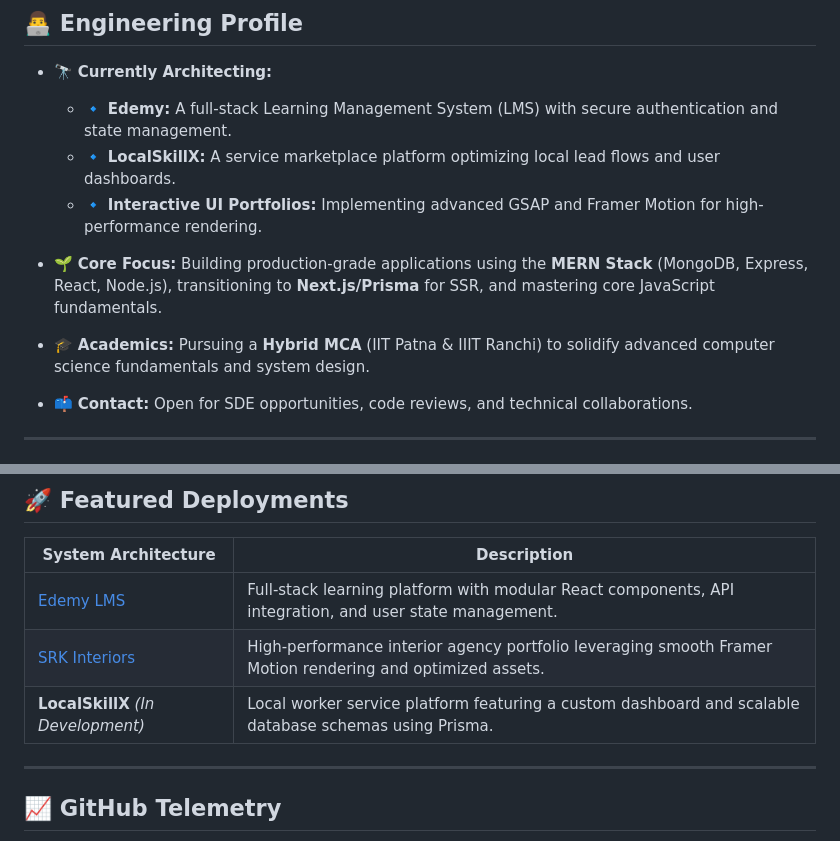
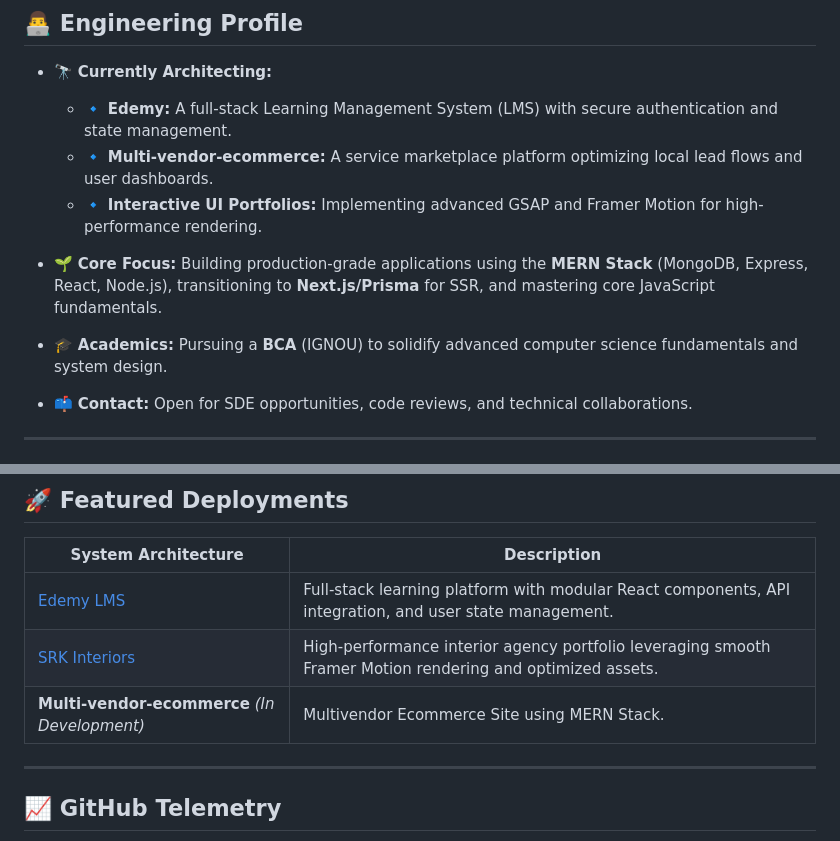
Before and after one commit to R-Mishra0201/R-Mishra0201, a Markdown page: README.md, 2 parts joined by grey strips. Rendered like a GitHub page.

Commit message:
Update project details in README.md

```diff
--- a/README.md
+++ b/README.md
@@ -10,12 +10,12 @@
 
 - 🔭 **Currently Architecting:**
   - 🔹 **Edemy:** A full-stack Learning Management System (LMS) with secure authentication and state management.
-  - 🔹 **LocalSkillX:** A service marketplace platform optimizing local lead flows and user dashboards.
+  - 🔹 **Multi-vendor-ecommerce:** A service marketplace platform optimizing local lead flows and user dashboards.
   - 🔹 **Interactive UI Portfolios:** Implementing advanced GSAP and Framer Motion for high-performance rendering.
 
 - 🌱 **Core Focus:** Building production-grade applications using the **MERN Stack** (MongoDB, Express, React, Node.js), transitioning to **Next.js/Prisma** for SSR, and mastering core JavaScript fundamentals.
 
-- 🎓 **Academics:** Pursuing a **Hybrid MCA** (IIT Patna & IIIT Ranchi) to solidify advanced computer science fundamentals and system design.
+- 🎓 **Academics:** Pursuing a **BCA** (IGNOU) to solidify advanced computer science fundamentals and system design.
 
 - 📫 **Contact:** Open for SDE opportunities, code reviews, and technical collaborations.
 
@@ -45,7 +45,7 @@
 |--------|-------------|
 | [Edemy LMS](https://edemy-frontend-gilt.vercel.app) | Full-stack learning platform with modular React components, API integration, and user state management. |
 | [SRK Interiors](https://srk-interior-decorators.vercel.app) | High-performance interior agency portfolio leveraging smooth Framer Motion rendering and optimized assets. |
-| **LocalSkillX** *(In Development)* | Local worker service platform featuring a custom dashboard and scalable database schemas using Prisma. |
+| **Multi-vendor-ecommerce** *(In Development)* | Multivendor Ecommerce Site using MERN Stack. |
 
 ---
 
```
